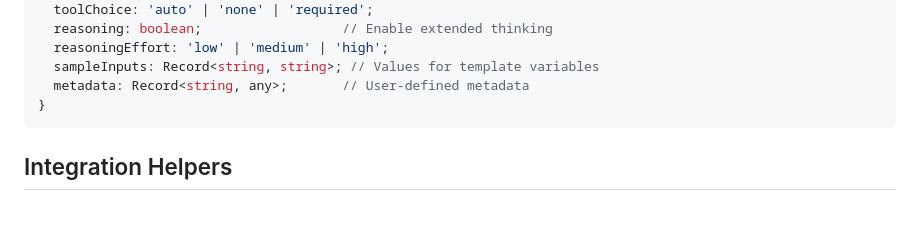
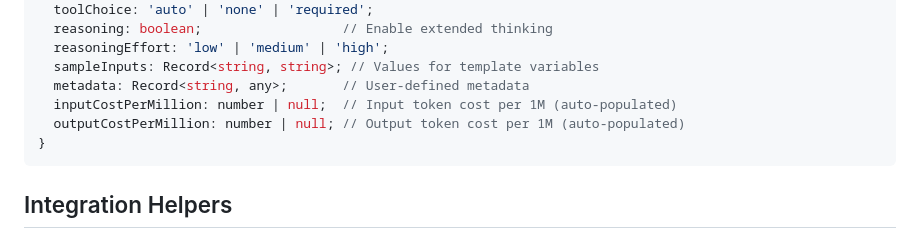
Before and after one commit to lsadehaan/lit-prompt-config, a Markdown page: README.md, the part around the change. GitHub-like rendering; blank space fills up the shorter version.

Commit message:
Docs: add cost fields to Config Schema in README
Co-Authored-By: Claude Opus 4.5 <noreply@anthropic.com>

````diff
--- a/README.md
+++ b/README.md
@@ -175,6 +175,8 @@ interface PromptConfig {
   reasoningEffort: 'low' | 'medium' | 'high';
   sampleInputs: Record<string, string>; // Values for template variables
   metadata: Record<string, any>;       // User-defined metadata
+  inputCostPerMillion: number | null;  // Input token cost per 1M (auto-populated)
+  outputCostPerMillion: number | null; // Output token cost per 1M (auto-populated)
 }
 ```
 
````
